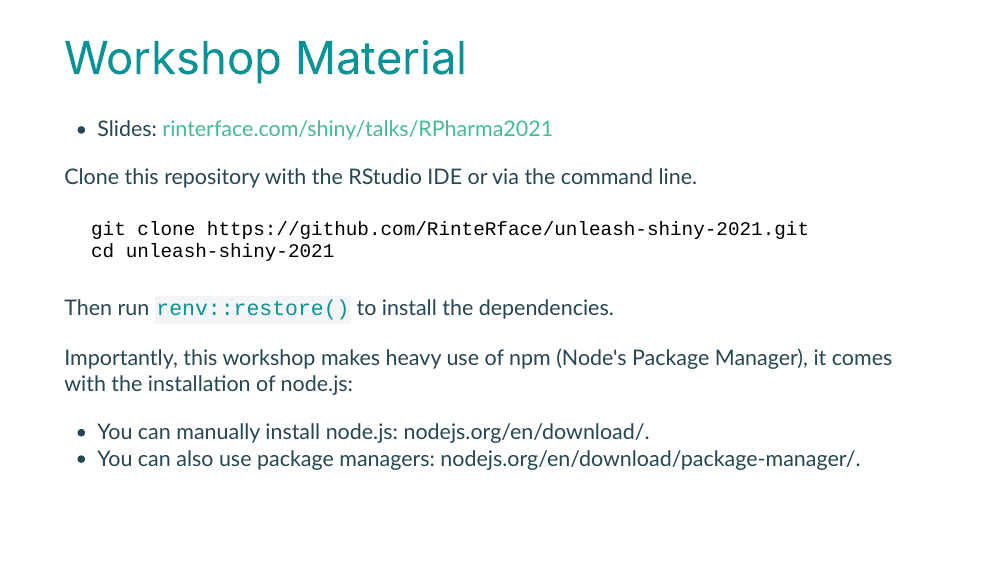
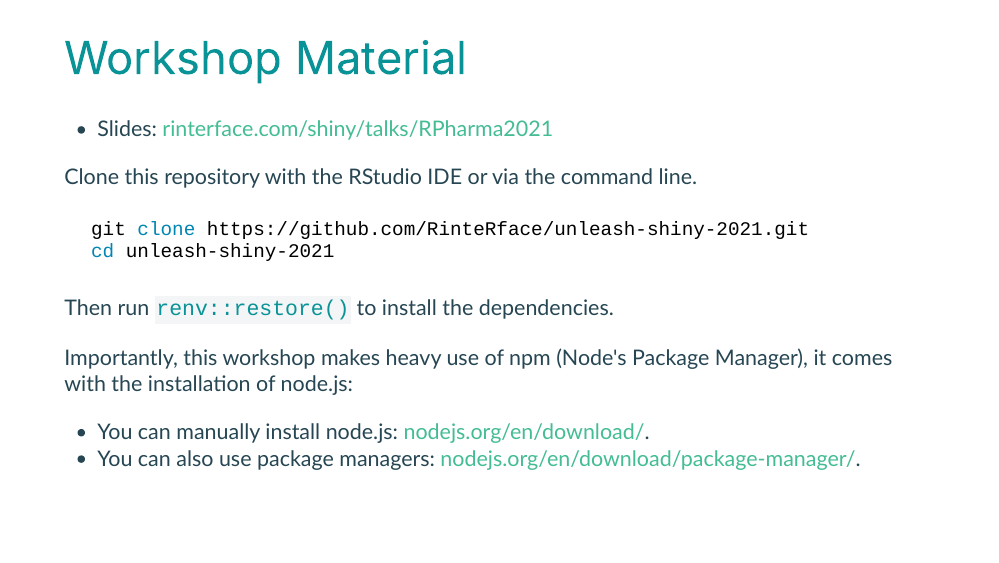
Before and after one commit to RinteRface/unleash-shiny-2021, an R Markdown document (slides/index.Rmd): page 4 of 62. The pictures show the slides in the output file slides/index.html that the author committed with the source; the slides are laid out offline by our stand-in for remark.js, each with all of its steps uncovered, in fonts that may differ from those the slides ask for, and without slide numbers, shadows or browser add-ons; a font, style sheet, LaTeX package, included part or bibliography that could not be used is replaced or left out.

Commit message:
small changes to intro + re-render

````diff
--- a/slides/index.Rmd
+++ b/slides/index.Rmd
@@ -101,7 +101,7 @@ We're in for 2 hours of **fun**!
 
 Clone this repository with the RStudio IDE or via the command line.
 
-```shell
+```bash
 git clone https://github.com/RinteRface/unleash-shiny-2021.git
 cd unleash-shiny-2021
 ```
@@ -110,8 +110,8 @@ Then run `renv::restore()` to install the dependencies.
 
 Importantly, this workshop makes heavy use of npm (Node's Package Manager), it comes with the installation of node.js:
 
-- You can manually install node.js: nodejs.org/en/download/.
-- You can also use package managers: nodejs.org/en/download/package-manager/.
+- You can manually install node.js: [nodejs.org/en/download/](nodejs.org/en/download/).
+- You can also use package managers: [nodejs.org/en/download/package-manager/](nodejs.org/en/download/package-manager/).
 
 ---
 class: break center middle
````
Also changed, not shown: slides/index.html.
